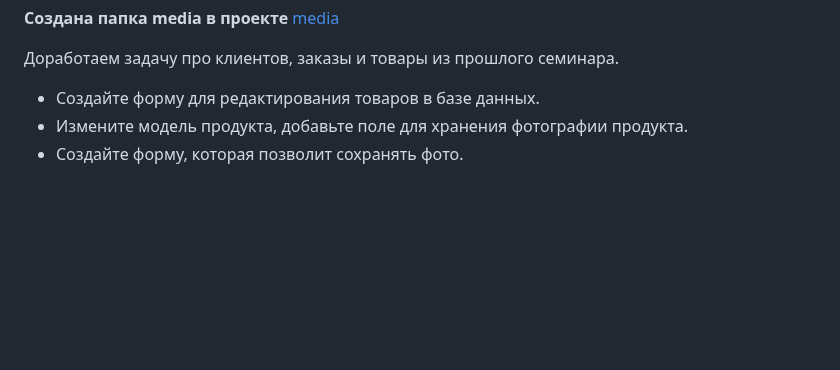
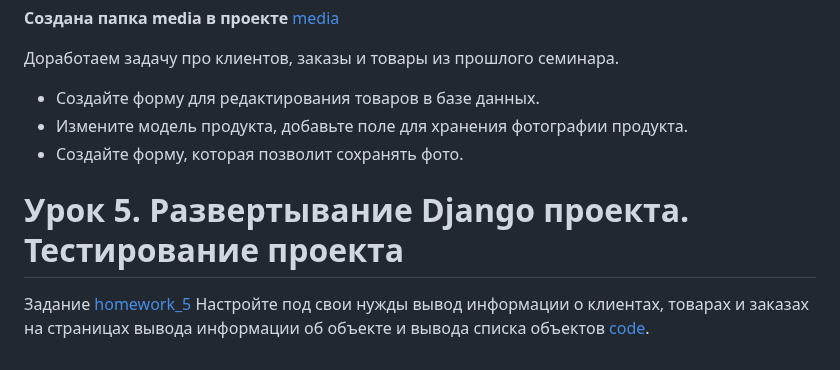
Before and after one commit to Chyortik/Django_GB, a Markdown page: README.md, the part around the change. Drawn GitHub-style; blank space fills up the shorter version.

Commit message:
Added tasks and links for the seminar 5

```diff
--- a/README.md
+++ b/README.md
@@ -62,3 +62,9 @@
 * Создайте форму для редактирования товаров в базе данных.
 * Измените модель продукта, добавьте поле для хранения фотографии продукта.
 * Создайте форму, которая позволит сохранять фото.
+
+
+
+# Урок 5. Развертывание Django проекта. Тестирование проекта
+Задание [homework_5](./homework_5/)
+Настройте под свои нужды вывод информации о клиентах, товарах и заказах на страницах вывода информации об объекте и вывода списка объектов [code](./homework_5/admin.py).
```
